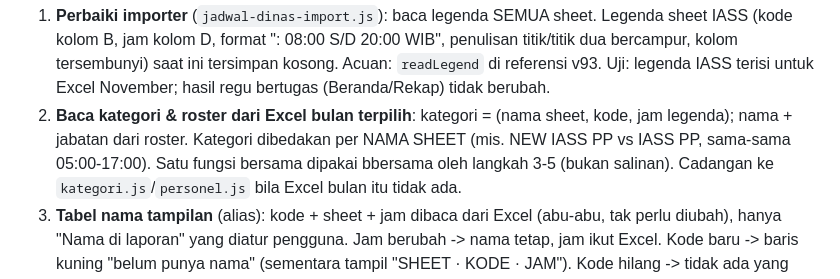
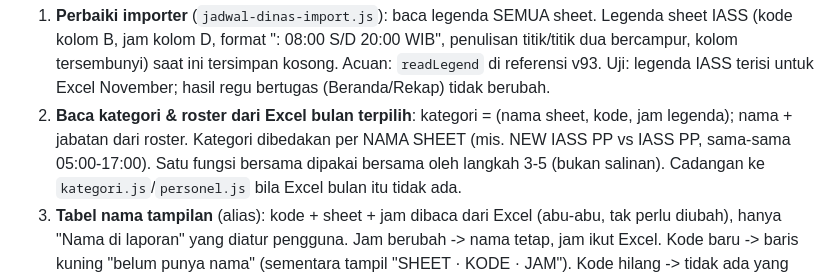
Before and after one commit to munawarrian03-prog/poskoavsecpnk, a Markdown page: RENCANA-PENGEMBANGAN.md, the part around the change. GitHub-like rendering.

Commit message:
Rencana: perbaiki salah ketik
Co-Authored-By: Claude Sonnet 5.5 <noreply@anthropic.com>
Claude-Session: https://claude.ai/code/session_01TFrB3UXhrSTLmA7yu5EsnN

```diff
--- a/RENCANA-PENGEMBANGAN.md
+++ b/RENCANA-PENGEMBANGAN.md
@@ -29,7 +29,7 @@ Urutan (tiap langkah baru dimulai setelah langkah sebelumnya selesai dan diuji):
    Uji: legenda IASS terisi untuk Excel November; hasil regu bertugas (Beranda/Rekap) tidak berubah.
 2. **Baca kategori & roster dari Excel bulan terpilih**: kategori = (nama sheet, kode, jam legenda);
    nama + jabatan dari roster. Kategori dibedakan per NAMA SHEET (mis. NEW IASS PP vs IASS PP, sama-sama
-   05:00-17:00). Satu fungsi bersama dipakai bbersama oleh langkah 3-5 (bukan salinan). Cadangan ke
+   05:00-17:00). Satu fungsi bersama dipakai bersama oleh langkah 3-5 (bukan salinan). Cadangan ke
    `kategori.js`/`personel.js` bila Excel bulan itu tidak ada.
 3. **Tabel nama tampilan** (alias): kode + sheet + jam dibaca dari Excel (abu-abu, tak perlu diubah),
    hanya "Nama di laporan" yang diatur pengguna. Jam berubah -> nama tetap, jam ikut Excel. Kode baru ->
```
